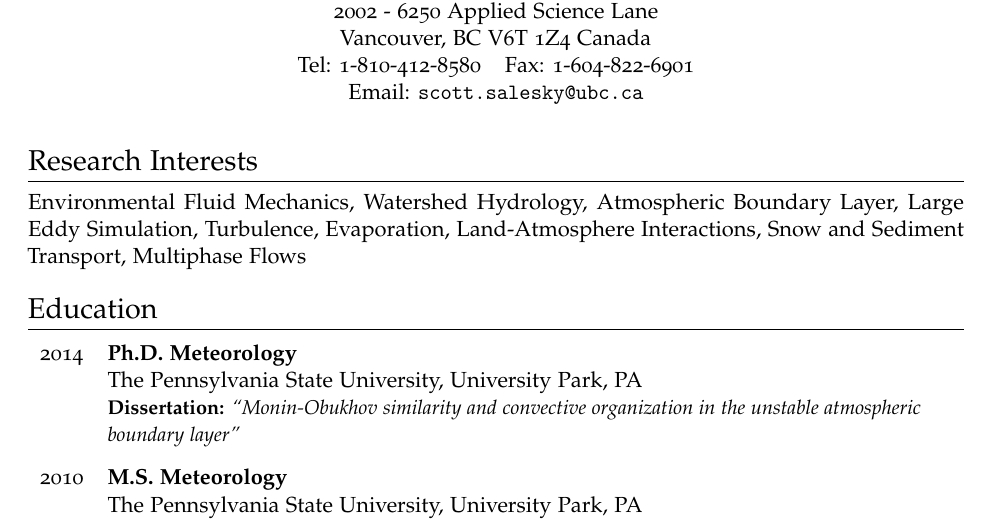
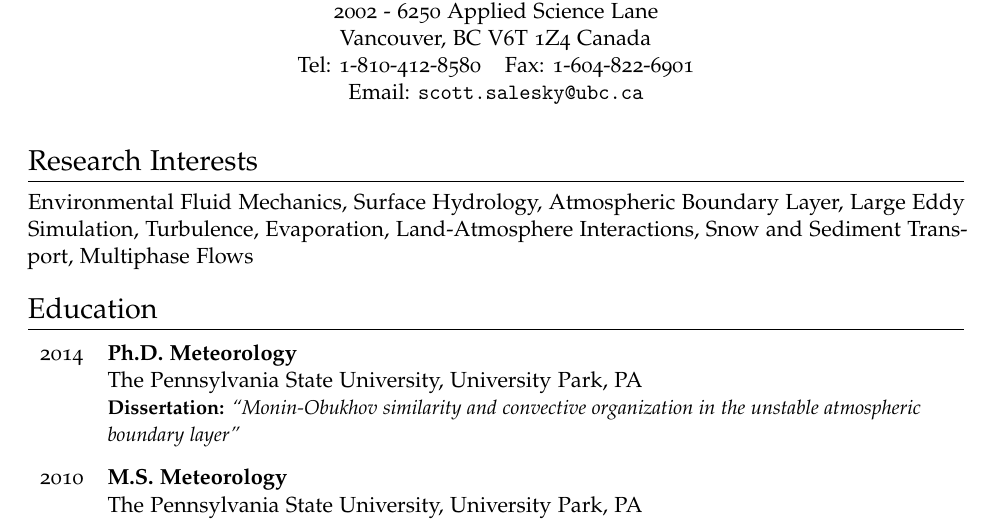
Before and after one commit to ssalesky/CV, a LaTeX CV (salesky_cv.tex): part of page 1 of 3, cut so that both start at the same text. Compiled offline with pdfLaTeX.

Commit message:
Update CV.

```diff
--- a/salesky_cv.tex
+++ b/salesky_cv.tex
@@ -64,7 +64,7 @@
 %%%%%%%%%%%%%%%%%%%%%%%%%%%%%%%%%%%%%%%%%%%%%%%%%%%%%%%%%%%%%
 
 %Civil Version
-Environmental Fluid Mechanics, Watershed Hydrology, Atmospheric Boundary Layer,
+Environmental Fluid Mechanics, Surface Hydrology, Atmospheric Boundary Layer,
 Large Eddy Simulation, Turbulence, Evaporation, Land-Atmosphere Interactions,
 Snow and Sediment Transport, Multiphase Flows
 
```
Also changed, not shown: salesky_cv.pdf.
